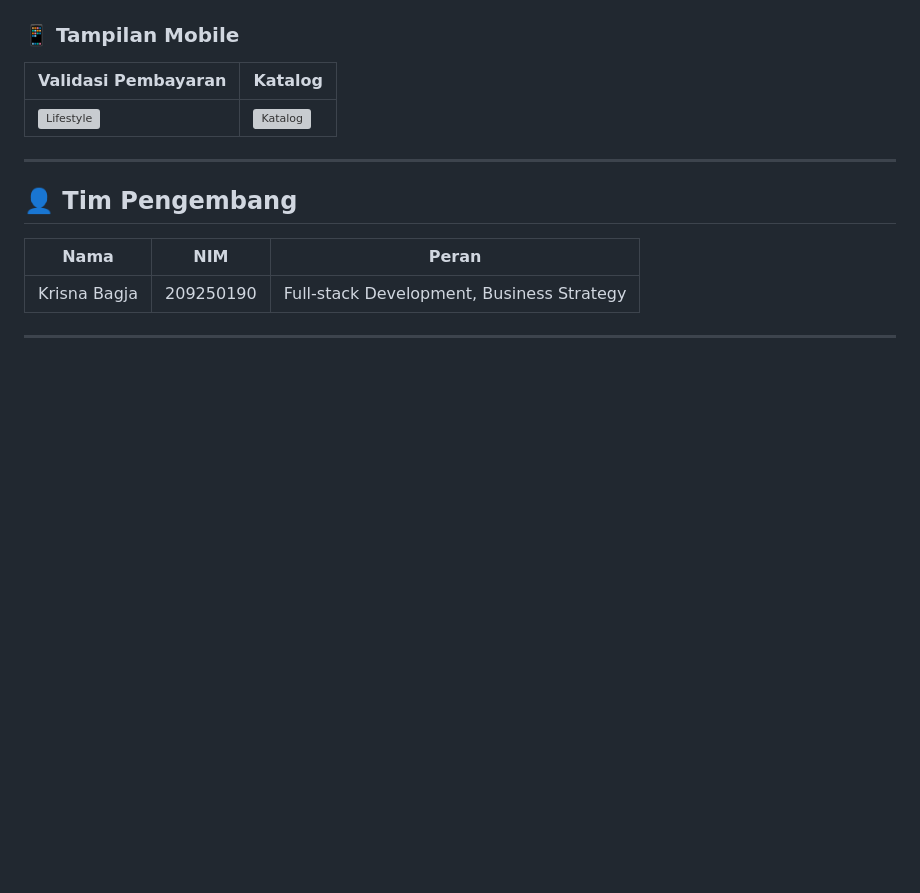
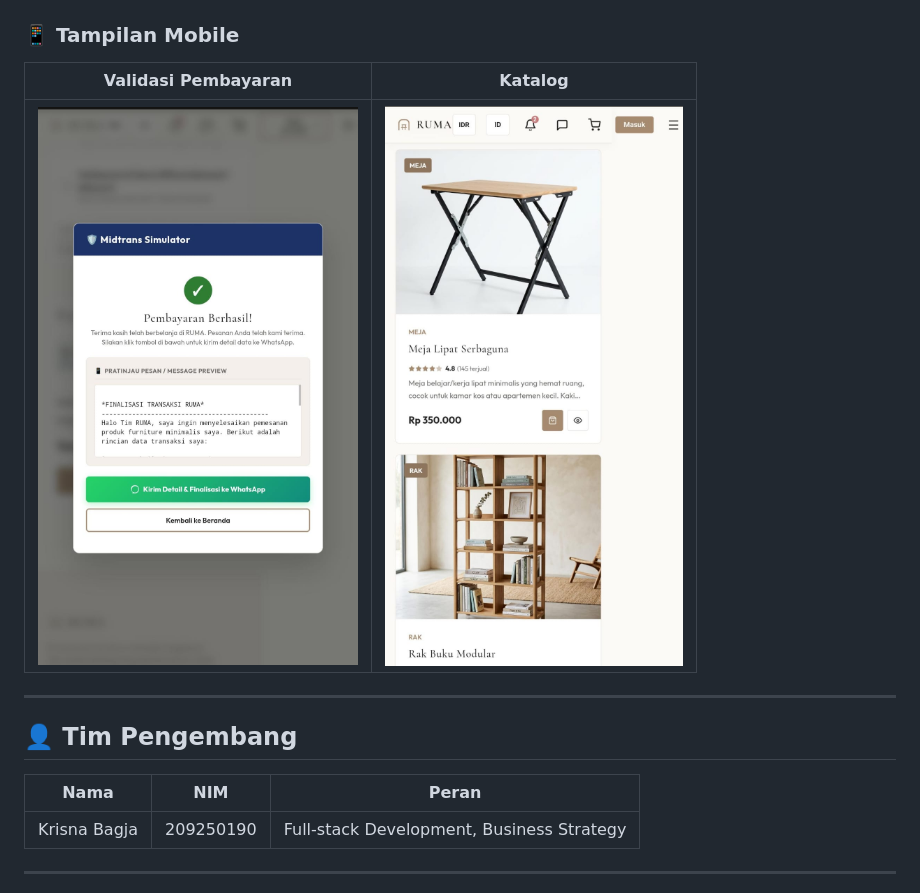
Before and after one commit to krisna-b/RUMA_Final-Project_UAS, a Markdown page: README.md, the part around the change. Drawn GitHub-style; blank space fills up the shorter version; grey boxes are pictures that could not be loaded.

Commit message:
Fix image paths in mobile display section
Updated images for payment validation and catalog in README.

```diff
--- a/README.md
+++ b/README.md
@@ -250,7 +250,7 @@ Untuk memenuhi kriteria kebersihan kode, modularitas, dan pemeliharaan jangka pa
 
 | Validasi Pembayaran | Katalog|
 |---|---|
-| ![Lifestyle](images/) | ![Katalog](images/) |
+| ![Lifestyle](images/validasi.jpeg) | ![Katalog](images/katalog.jpg) |
 
 ---
 
```
